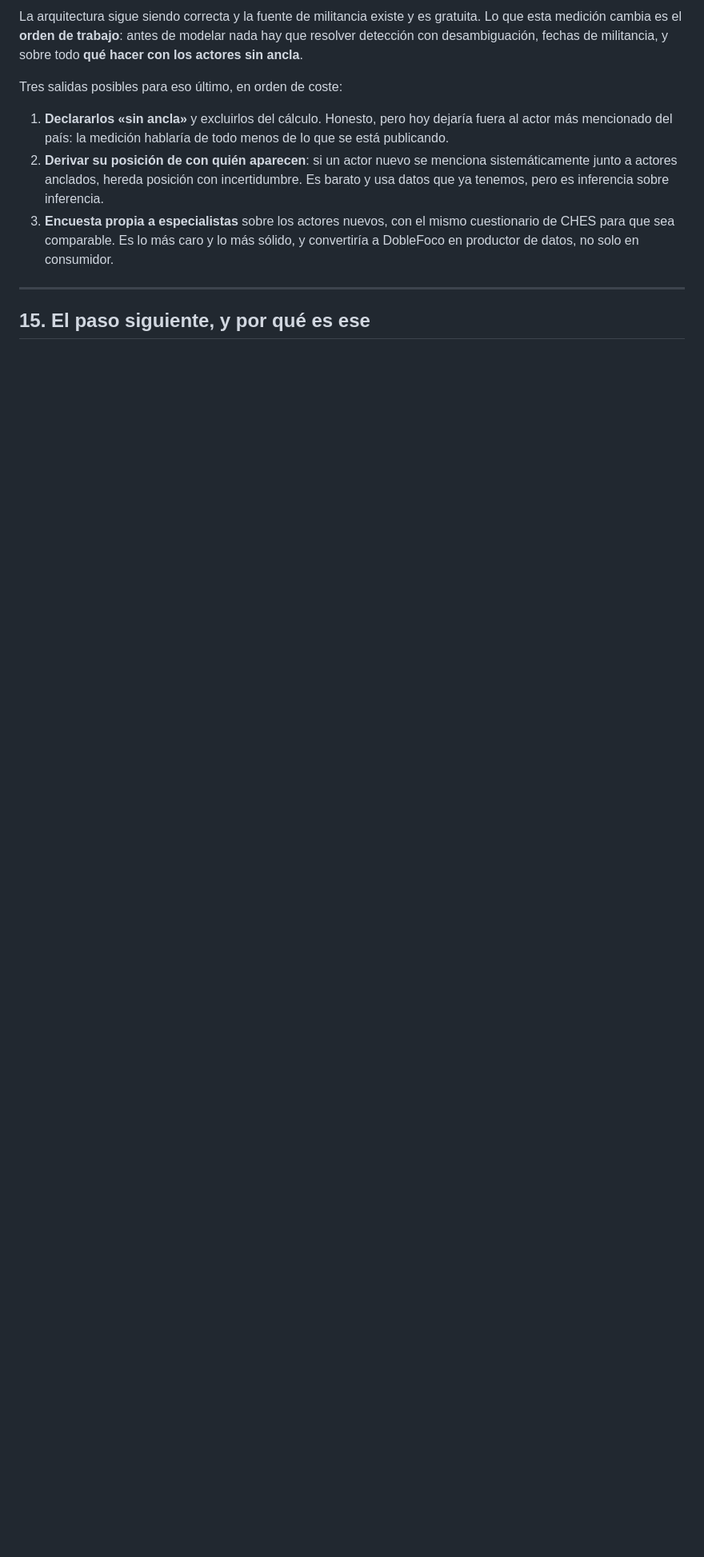
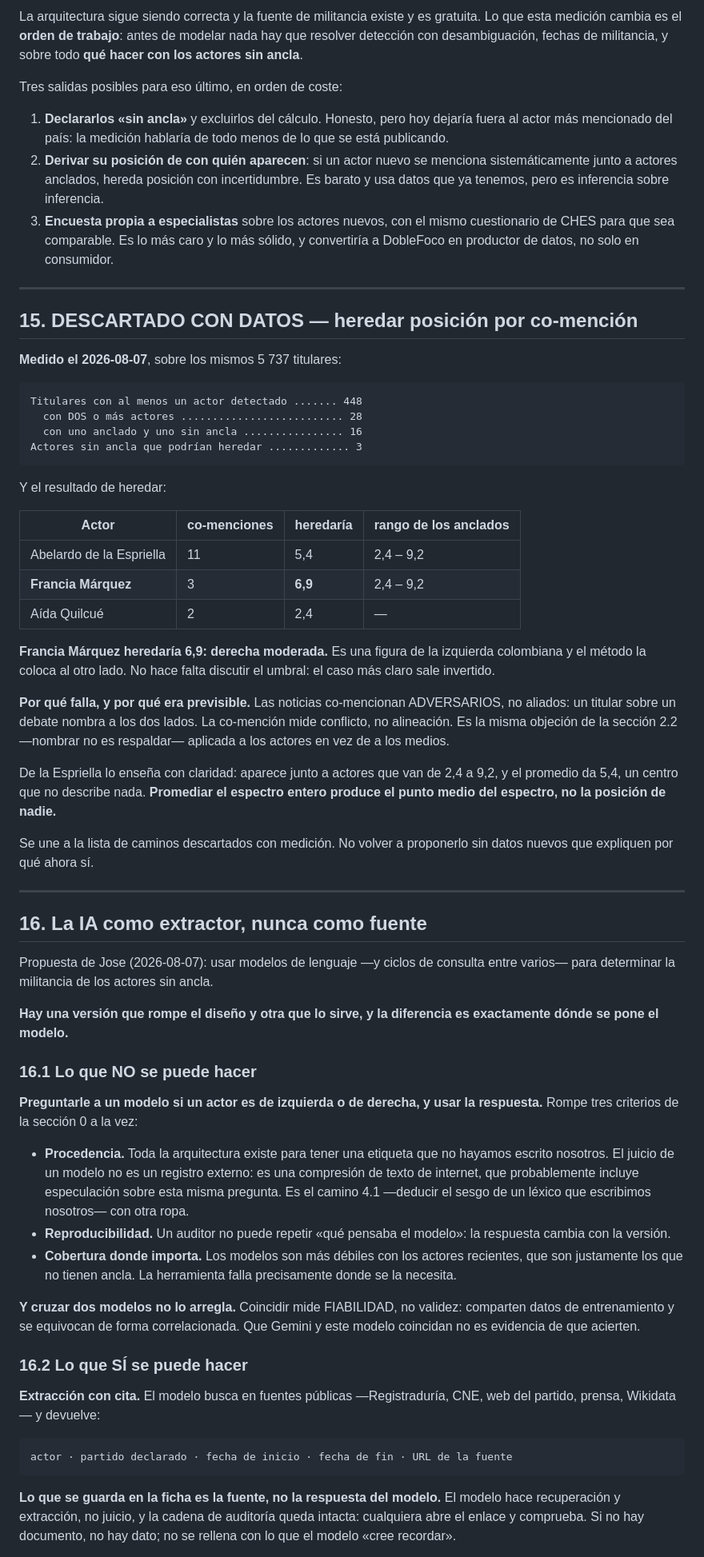
Before and after one commit to Steinhjk/doblefoco, a Markdown page: doblefoco-app/DISENO_ALGORITMO_SESGO.md, the part around one of its changes. Shown at 80% size. GitHub-like rendering; blank space fills up the shorter version.

Commit message:
Herencia por co-mencion falsificada; la IA como extractor y no como fuente

````diff
--- a/doblefoco-app/DISENO_ALGORITMO_SESGO.md
+++ b/doblefoco-app/DISENO_ALGORITMO_SESGO.md
@@ -700,4 +700,82 @@ Tres salidas posibles para eso último, en orden de coste:
 
 ---
 
-## 15. El paso siguiente, y por qué es ese
+## 15. DESCARTADO CON DATOS — heredar posición por co-mención
+
+**Medido el 2026-08-07**, sobre los mismos 5 737 titulares:
+
+```
+Titulares con al menos un actor detectado ....... 448
+  con DOS o más actores .......................... 28
+  con uno anclado y uno sin ancla ................ 16
+Actores sin ancla que podrían heredar ............. 3
+```
+
+Y el resultado de heredar:
+
+| Actor | co-menciones | heredaría | rango de los anclados |
+|---|---|---|---|
+| Abelardo de la Espriella | 11 | 5,4 | 2,4 – 9,2 |
+| **Francia Márquez** | 3 | **6,9** | 2,4 – 9,2 |
+| Aída Quilcué | 2 | 2,4 | — |
+
+**Francia Márquez heredaría 6,9: derecha moderada.** Es una figura de la
+izquierda colombiana y el método la coloca al otro lado. No hace falta discutir
+el umbral: el caso más claro sale invertido.
+
+**Por qué falla, y por qué era previsible.** Las noticias co-mencionan
+ADVERSARIOS, no aliados: un titular sobre un debate nombra a los dos lados. La
+co-mención mide conflicto, no alineación. Es la misma objeción de la sección
+2.2 —nombrar no es respaldar— aplicada a los actores en vez de a los medios.
+
+De la Espriella lo enseña con claridad: aparece junto a actores que van de 2,4 a
+9,2, y el promedio da 5,4, un centro que no describe nada. **Promediar el
+espectro entero produce el punto medio del espectro, no la posición de nadie.**
+
+Se une a la lista de caminos descartados con medición. No volver a proponerlo sin
+datos nuevos que expliquen por qué ahora sí.
+
+---
+
+## 16. La IA como extractor, nunca como fuente
+
+Propuesta de Jose (2026-08-07): usar modelos de lenguaje —y ciclos de consulta
+entre varios— para determinar la militancia de los actores sin ancla.
+
+**Hay una versión que rompe el diseño y otra que lo sirve, y la diferencia es
+exactamente dónde se pone el modelo.**
+
+### 16.1 Lo que NO se puede hacer
+
+**Preguntarle a un modelo si un actor es de izquierda o de derecha, y usar la
+respuesta.** Rompe tres criterios de la sección 0 a la vez:
+
+- **Procedencia.** Toda la arquitectura existe para tener una etiqueta que no
+  hayamos escrito nosotros. El juicio de un modelo no es un registro externo: es
+  una compresión de texto de internet, que probablemente incluye especulación
+  sobre esta misma pregunta. Es el camino 4.1 —deducir el sesgo de un léxico que
+  escribimos nosotros— con otra ropa.
+- **Reproducibilidad.** Un auditor no puede repetir «qué pensaba el modelo»: la
+  respuesta cambia con la versión.
+- **Cobertura donde importa.** Los modelos son más débiles con los actores
+  recientes, que son justamente los que no tienen ancla. La herramienta falla
+  precisamente donde se la necesita.
+
+**Y cruzar dos modelos no lo arregla.** Coincidir mide FIABILIDAD, no validez:
+comparten datos de entrenamiento y se equivocan de forma correlacionada. Que
+Gemini y este modelo coincidan no es evidencia de que acierten.
+
+### 16.2 Lo que SÍ se puede hacer
+
+**Extracción con cita.** El modelo busca en fuentes públicas —Registraduría, CNE,
+web del partido, prensa, Wikidata— y devuelve:
+
+```
+actor · partido declarado · fecha de inicio · fecha de fin · URL de la fuente
+```
+
+**Lo que se guarda en la ficha es la fuente, no la respuesta del modelo.** El
+modelo hace recuperación y extracción, no juicio, y la cadena de auditoría queda
+intacta: cualquiera abre el enlace y comprueba. Si no hay documento, no hay dato;
+no se rellena con lo que el modelo «cree recordar».
+
````
Also changed, not shown: other parts of doblefoco-app/DISENO_ALGORITMO_SESGO.md (+31 -0 lines).
